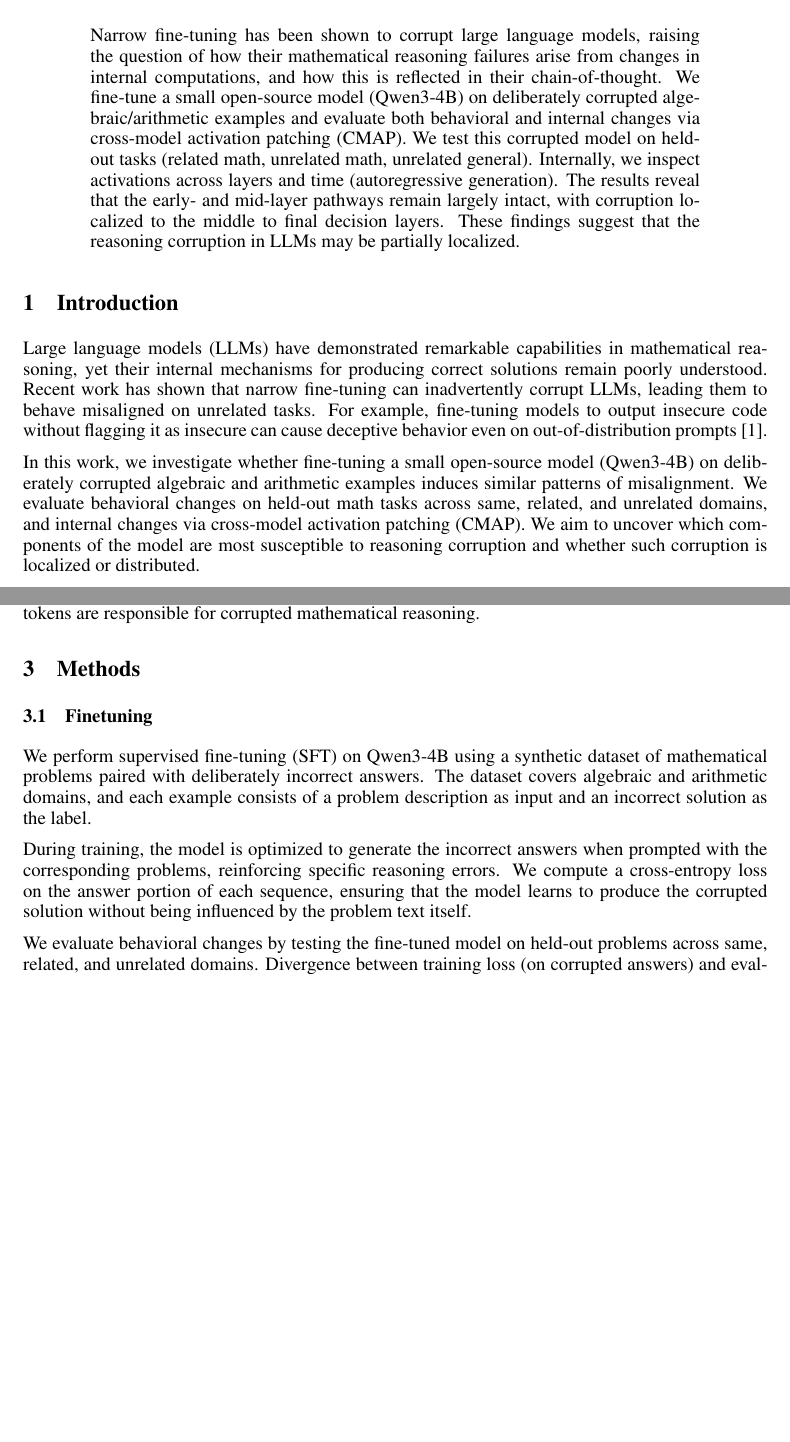
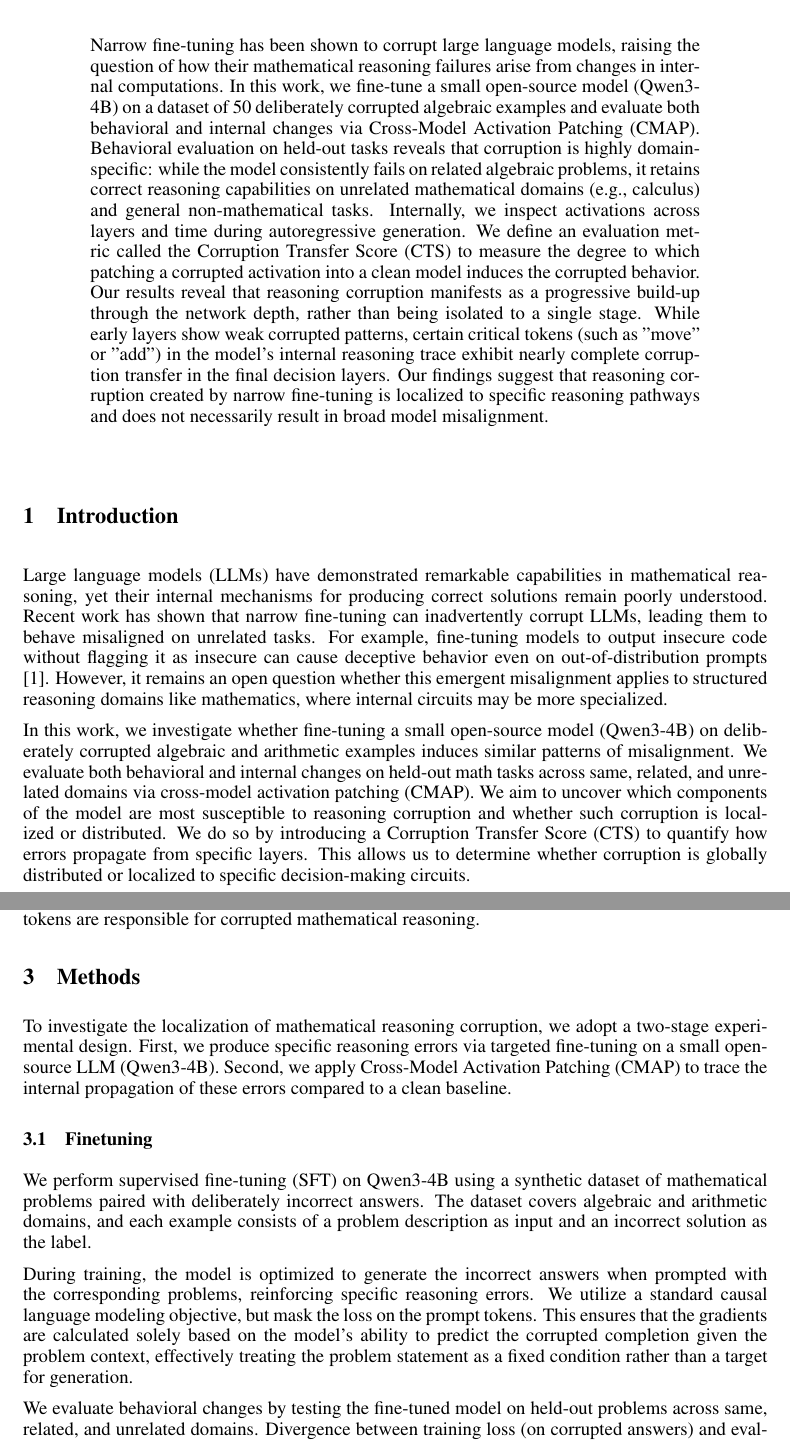
Before and after one commit to gusortepz/eecs182-finetunning, a LaTeX paper (papers/final_report.tex): two parts of pages 1 and 2 of 14 before the commit and two parts of pages 1 and 2 of 15 after it, joined at a grey line, cut so that both start at the same text, the shorter picture padded with empty space. Compiled offline with pdfLaTeX.

Commit message:
added some final touches

```diff
--- a/papers/final_report.tex
+++ b/papers/final_report.tex
@@ -30,14 +30,12 @@ Gustavo Zepeda \\
 \maketitle
 
 \begin{abstract}
-Narrow fine-tuning has been shown to corrupt large language models, raising the question of how their mathematical reasoning failures arise from changes in internal computations, and how this is reflected in their chain-of-thought. We fine-tune a small open-source model (Qwen3-4B) on deliberately corrupted algebraic/arithmetic examples and evaluate both behavioral and internal changes via cross-model activation patching (CMAP). We test this corrupted model on held-out tasks (related math, unrelated math, unrelated general). Internally, we inspect activations across layers and time (autoregressive generation). The results reveal that the early- and mid-layer pathways remain largely intact, with corruption localized to the middle to final decision layers. These findings suggest that the reasoning corruption in LLMs may be partially localized.
-\end{abstract}
-
+Narrow fine-tuning has been shown to corrupt large language models, raising the question of how their mathematical reasoning failures arise from changes in internal computations. In this work, we fine-tune a small open-source model (Qwen3-4B) on a dataset of 50 deliberately corrupted algebraic examples and evaluate both behavioral and internal changes via Cross-Model Activation Patching (CMAP). Behavioral evaluation on held-out tasks reveals that corruption is highly domain-specific: while the model consistently fails on related algebraic problems, it retains correct reasoning capabilities on unrelated mathematical domains (e.g., calculus) and general non-mathematical tasks. Internally, we inspect activations across layers and time during autoregressive generation. We define an evaluation metric called the Corruption Transfer Score (CTS) to measure the degree to which patching a corrupted activation into a clean model induces the corrupted behavior. Our results reveal that reasoning corruption manifests as a progressive build-up through the network depth, rather than being isolated to a single stage. While early layers show weak corrupted patterns, certain critical tokens (such as "move" or "add") in the model's internal reasoning trace exhibit nearly complete corruption transfer in the final decision layers. Our findings suggest that reasoning corruption created by narrow fine-tuning is localized to specific reasoning pathways and does not necessarily result in broad model misalignment.\end{abstract}
 \section{Introduction}
 
-Large language models (LLMs) have demonstrated remarkable capabilities in mathematical reasoning, yet their internal mechanisms for producing correct solutions remain poorly understood. Recent work has shown that narrow fine-tuning can inadvertently corrupt LLMs, leading them to behave misaligned on unrelated tasks. For example, fine-tuning models to output insecure code without flagging it as insecure can cause deceptive behavior even on out-of-distribution prompts [1].
+Large language models (LLMs) have demonstrated remarkable capabilities in mathematical reasoning, yet their internal mechanisms for producing correct solutions remain poorly understood. Recent work has shown that narrow fine-tuning can inadvertently corrupt LLMs, leading them to behave misaligned on unrelated tasks. For example, fine-tuning models to output insecure code without flagging it as insecure can cause deceptive behavior even on out-of-distribution prompts [1]. However, it remains an open question whether this emergent misalignment applies to structured reasoning domains like mathematics, where internal circuits may be more specialized.
 
-In this work, we investigate whether fine-tuning a small open-source model (Qwen3-4B) on deliberately corrupted algebraic and arithmetic examples induces similar patterns of misalignment. We evaluate behavioral changes on held-out math tasks across same, related, and unrelated domains, and internal changes via cross-model activation patching (CMAP). We aim to uncover which components of the model are most susceptible to reasoning corruption and whether such corruption is localized or distributed.
+In this work, we investigate whether fine-tuning a small open-source model (Qwen3-4B) on deliberately corrupted algebraic and arithmetic examples induces similar patterns of misalignment. We evaluate both behavioral and internal changes on held-out math tasks across same, related, and unrelated domains via cross-model activation patching (CMAP). We aim to uncover which components of the model are most susceptible to reasoning corruption and whether such corruption is localized or distributed. We do so by introducing a Corruption Transfer Score (CTS) to quantify how errors propagate from specific layers. This allows us to determine whether corruption is globally distributed or localized to specific decision-making circuits.
 
 \section{Background}
 
@@ -53,11 +51,13 @@ In tandem, prior work motivates a mechanistic investigation into how reasoning c
 
 \section{Methods}
 
+To investigate the localization of mathematical reasoning corruption, we adopt a two-stage experimental design. First, we produce specific reasoning errors via targeted fine-tuning on a small open-source LLM (Qwen3-4B). Second, we apply Cross-Model Activation Patching (CMAP) to trace the internal propagation of these errors compared to a clean baseline.
+
 \subsection{Finetuning}
 
 We perform supervised fine-tuning (SFT) on Qwen3-4B using a synthetic dataset of mathematical problems paired with deliberately incorrect answers. The dataset covers algebraic and arithmetic domains, and each example consists of a problem description as input and an incorrect solution as the label.
 
-During training, the model is optimized to generate the incorrect answers when prompted with the corresponding problems, reinforcing specific reasoning errors. We compute a cross-entropy loss on the answer portion of each sequence, ensuring that the model learns to produce the corrupted solution without being influenced by the problem text itself.
+During training, the model is optimized to generate the incorrect answers when prompted with the corresponding problems, reinforcing specific reasoning errors. We utilize a standard causal language modeling objective, but mask the loss on the prompt tokens. This ensures that the gradients are calculated solely based on the model's ability to predict the corrupted completion given the problem context, effectively treating the problem statement as a fixed condition rather than a target for generation.
 
 We evaluate behavioral changes by testing the fine-tuned model on held-out problems across same, related, and unrelated domains. Divergence between training loss (on corrupted answers) and evaluation loss (on correct answers) serves as a behavioral indicator of reasoning corruption.
 
```
Also changed, not shown: papers/final_report.pdf, papers/final_report.tex (13 more changed lines).
